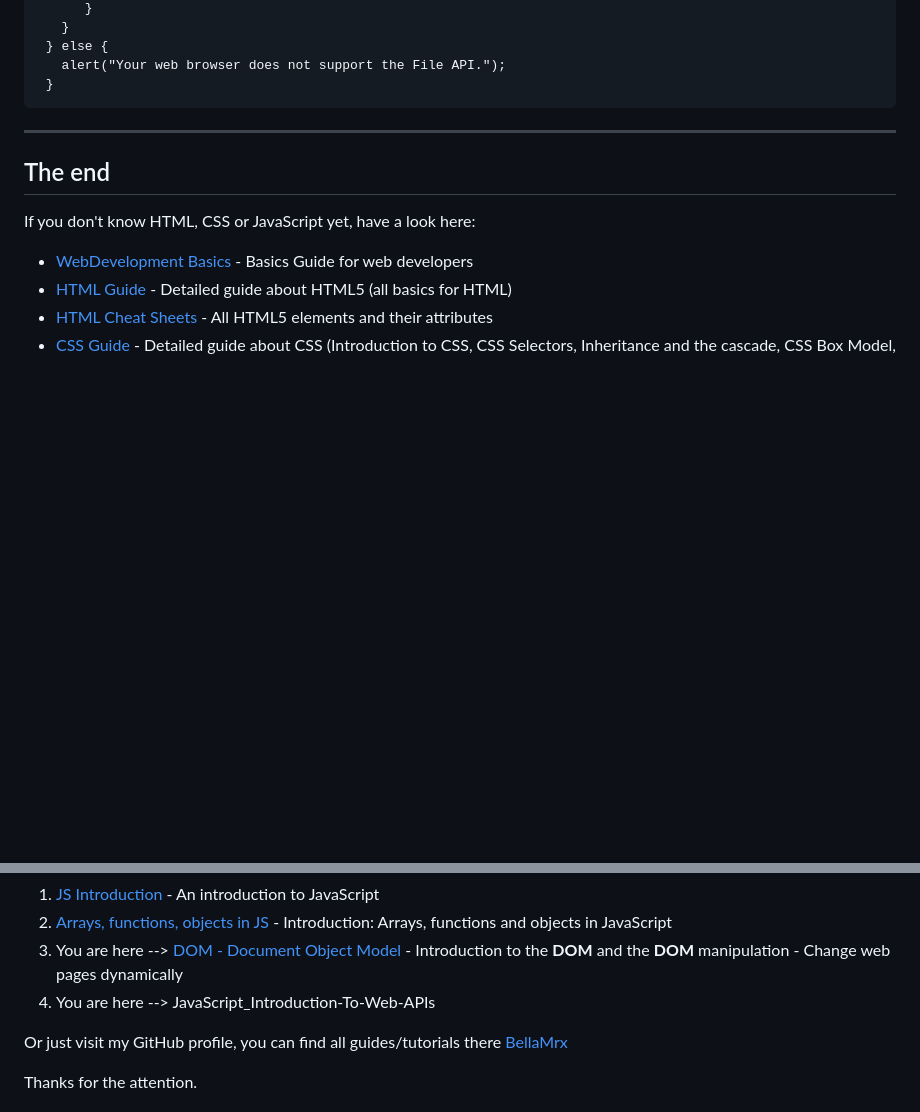
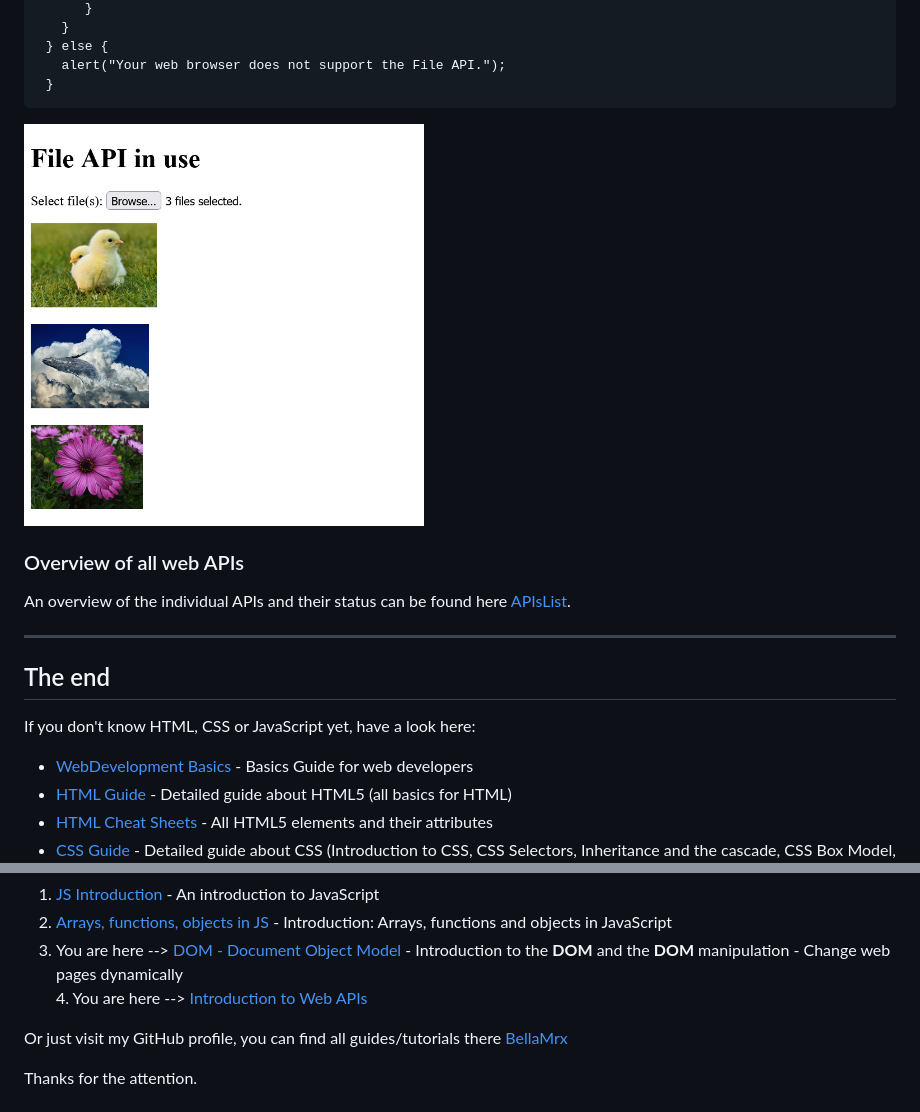
Before and after one commit to BellaMrx/JavaScript_Introduction-To-Web-APIs, a Markdown page: README.md, 2 parts joined by grey strips. Rendered like a GitHub page; pictures changed too: Images/WebAPI_Part-22.png (added); blank space fills up the shorter version.

````diff
--- a/README.md
+++ b/README.md
@@ -1816,6 +1816,10 @@ script.js:
    }
   ```
 
+ <img src="Images/WebAPI_Part-22.png" width="400">
+
+### Overview of all web APIs
+An overview of the individual APIs and their status can be found here [APIsList](https://apislist.com/).
 
 --------------------------------------------------------------------------------------------
 
@@ -1833,7 +1837,7 @@ If you don't know HTML, CSS or JavaScript yet, have a look here:
   1. [JS Introduction](https://github.com/BellaMrx/JS_introduction) - An introduction to JavaScript
   2. [Arrays, functions, objects in JS](https://github.com/BellaMrx/Arrays_functions_objects_in_JS) - Introduction: Arrays, functions and objects in JavaScript
   3. You are here --> [DOM - Document Object Model](https://github.com/BellaMrx/DOM_Document-Object-Model) -  Introduction to the **DOM** and the **DOM** manipulation - Change web pages dynamically
-  4. You are here --> JavaScript_Introduction-To-Web-APIs
+	4. You are here --> [Introduction to Web APIs](https://github.com/BellaMrx/JavaScript_Introduction-To-Web-APIs)
 
 Or just visit my GitHub profile, you can find all guides/tutorials there [BellaMrx](https://github.com/BellaMrx)
 
````
Also changed, not shown: other parts of README.md (+2 -2 lines).
